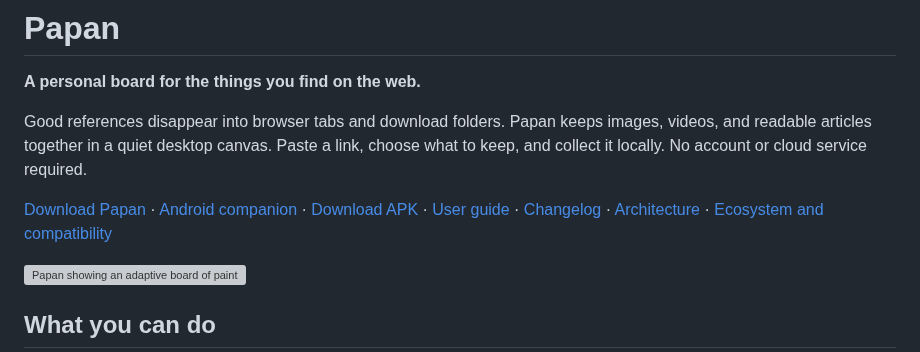
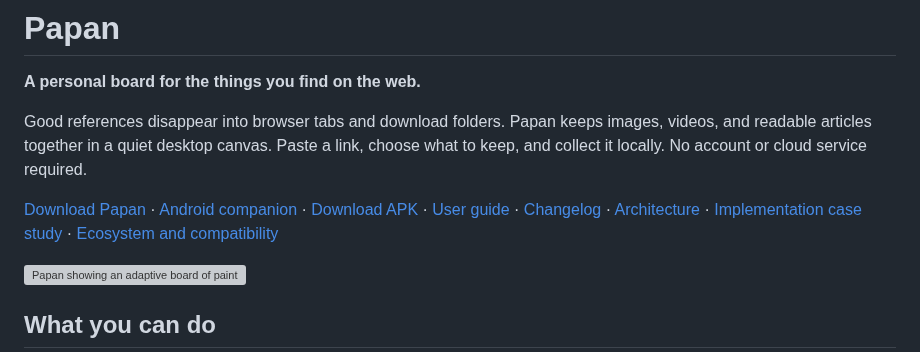
Before and after one commit to chelij/papan, a Markdown page: README.md, the part around the change. Rendered like a GitHub page; grey boxes are pictures that could not be loaded.

Commit message:
Clarify project capabilities and portfolio evidence

```diff
--- a/README.md
+++ b/README.md
@@ -6,7 +6,7 @@
 
 Good references disappear into browser tabs and download folders. Papan keeps images, videos, and readable articles together in a quiet desktop canvas. Paste a link, choose what to keep, and collect it locally. No account or cloud service required.
 
-[Download Papan](https://github.com/chelij/papan/releases/latest) · [Android companion](https://github.com/chelij/papan-android) · [Download APK](https://github.com/chelij/papan-android/releases/latest) · [User guide](docs/usage.md) · [Changelog](CHANGELOG.md) · [Architecture](docs/architecture.md) · [Ecosystem and compatibility](docs/ecosystem.md)
+[Download Papan](https://github.com/chelij/papan/releases/latest) · [Android companion](https://github.com/chelij/papan-android) · [Download APK](https://github.com/chelij/papan-android/releases/latest) · [User guide](docs/usage.md) · [Changelog](CHANGELOG.md) · [Architecture](docs/architecture.md) · [Implementation case study](docs/case-study.md) · [Ecosystem and compatibility](docs/ecosystem.md)
 
 ![Papan showing an adaptive board of paintings, with collection tabs and a compact toolbar](docs/demo/board.png)
 
```
